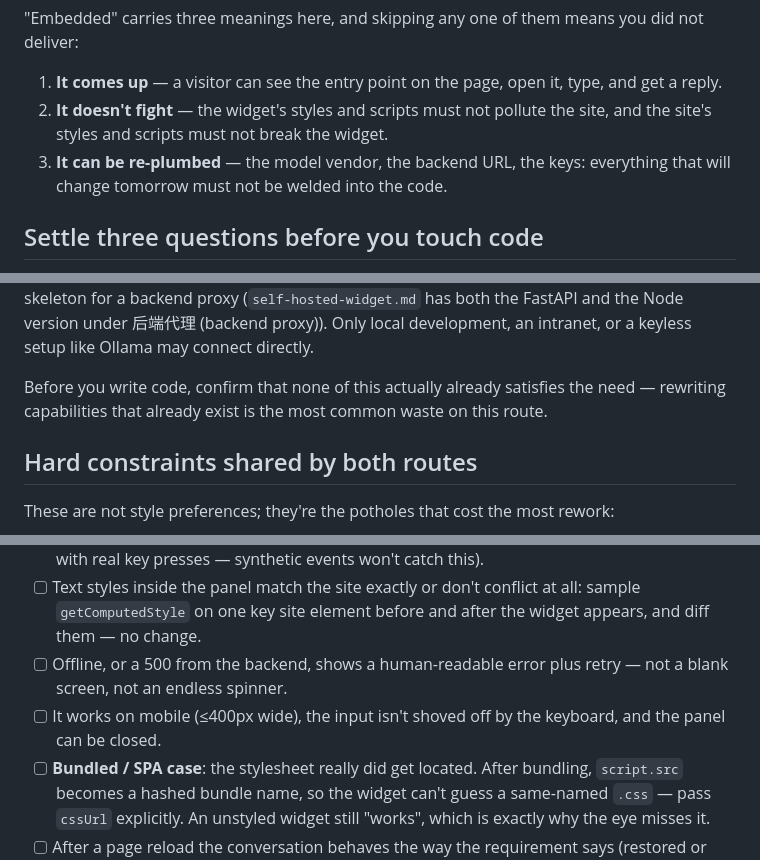
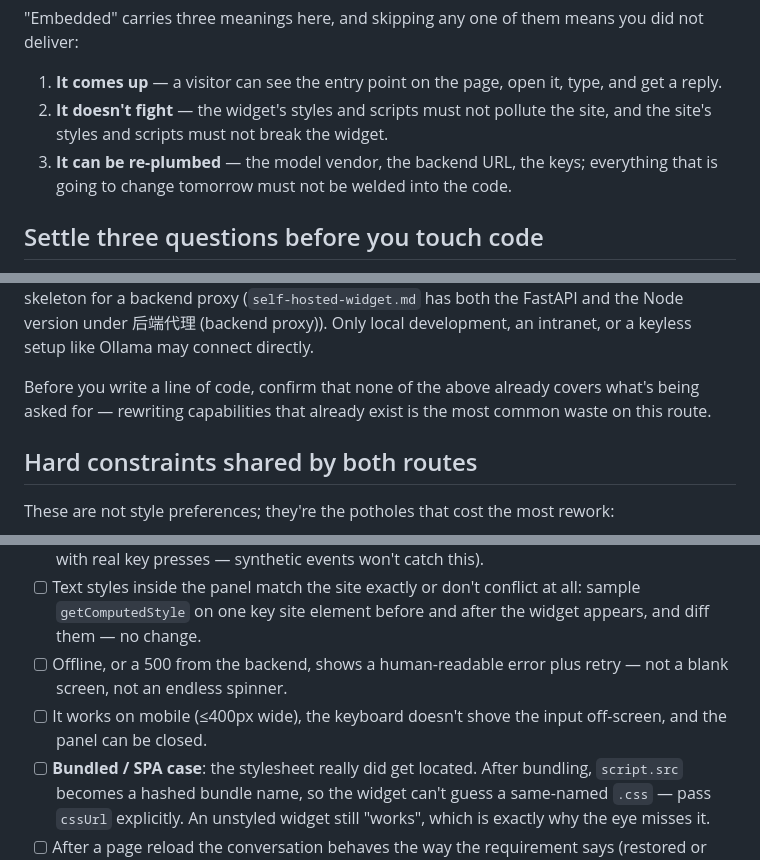
Before and after one commit to modeling-xju/web-ai-assistant, a Markdown page: SKILL.en.md, 3 parts joined by grey strips. Rendered like a GitHub page.

```diff
--- a/SKILL.en.md
+++ b/SKILL.en.md
@@ -11,7 +11,7 @@ Hang a conversational AI assistant onto a site the user already has, **without b
 
 1. **It comes up** — a visitor can see the entry point on the page, open it, type, and get a reply.
 2. **It doesn't fight** — the widget's styles and scripts must not pollute the site, and the site's styles and scripts must not break the widget.
-3. **It can be re-plumbed** — the model vendor, the backend URL, the keys: everything that will change tomorrow must not be welded into the code.
+3. **It can be re-plumbed** — the model vendor, the backend URL, the keys; everything that is going to change tomorrow must not be welded into the code.
 
 ## Settle three questions before you touch code
 
@@ -96,7 +96,7 @@ The right line here is "预设我可以用，但 key 得放后端，前端打你
 (`self-hosted-widget.md` has both the FastAPI and the Node version under 后端代理 (backend proxy)).
 Only local development, an intranet, or a keyless setup like Ollama may connect directly.
 
-Before you write code, confirm that none of this actually already satisfies the need — rewriting capabilities that already exist is the most common waste on this route.
+Before you write a line of code, confirm that none of the above already covers what's being asked for — rewriting capabilities that already exist is the most common waste on this route.
 
 ## Hard constraints shared by both routes
 
@@ -123,7 +123,7 @@ Test every line below for real before you deliver, and put the results in your h
 - [ ] Shortcuts: `mod+K` toggles; the key is **not** stolen while focus is in **the site's own input** (test with real key presses — synthetic events won't catch this).
 - [ ] Text styles inside the panel match the site exactly or don't conflict at all: sample `getComputedStyle` on one key site element before and after the widget appears, and diff them — no change.
 - [ ] Offline, or a 500 from the backend, shows a human-readable error plus retry — not a blank screen, not an endless spinner.
-- [ ] It works on mobile (≤400px wide), the input isn't shoved off by the keyboard, and the panel can be closed.
+- [ ] It works on mobile (≤400px wide), the keyboard doesn't shove the input off-screen, and the panel can be closed.
 - [ ] **Bundled / SPA case**: the stylesheet really did get located. After bundling, `script.src` becomes a hashed bundle name, so the widget can't guess a same-named `.css` — pass `cssUrl` explicitly. An unstyled widget still "works", which is exactly why the eye misses it.
 - [ ] After a page reload the conversation behaves the way the requirement says (restored or cleared, whichever was asked for).
 - [ ] Keyboard: Tab reaches the panel, Esc closes it, focus doesn't escape onto the page behind.
```
Also changed, not shown: README.en.md (+4 -4 lines).
